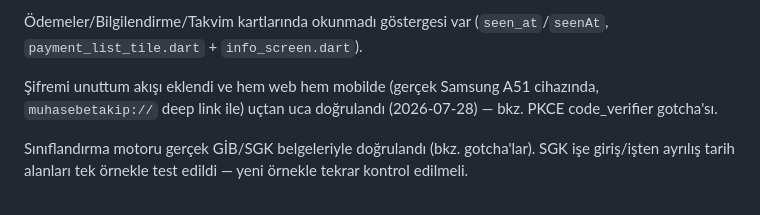
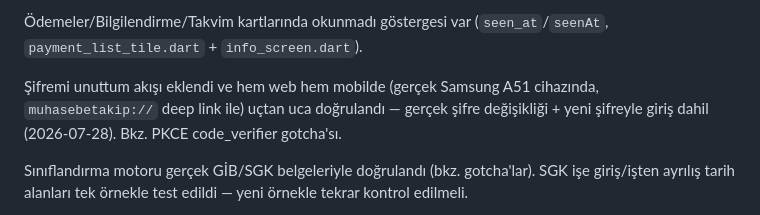
Before and after one commit to ercinnn/muhasebe, a Markdown page: CLAUDE.md, the part around the change. Rendered like a GitHub page.

Commit message:
Note password-reset flow's real-device confirmation in CLAUDE.md
Co-Authored-By: Claude Sonnet 5 <noreply@anthropic.com>

```diff
--- a/CLAUDE.md
+++ b/CLAUDE.md
@@ -213,8 +213,9 @@ bildirim geliyor.
 (`seen_at`/`seenAt`, `payment_list_tile.dart` + `info_screen.dart`).
 
 Şifremi unuttum akışı eklendi ve hem web hem mobilde (gerçek Samsung A51
-cihazında, `muhasebetakip://` deep link ile) uçtan uca doğrulandı
-(2026-07-28) — bkz. PKCE code_verifier gotcha'sı.
+cihazında, `muhasebetakip://` deep link ile) uçtan uca doğrulandı —
+gerçek şifre değişikliği + yeni şifreyle giriş dahil (2026-07-28). Bkz.
+PKCE code_verifier gotcha'sı.
 
 Sınıflandırma motoru gerçek GİB/SGK belgeleriyle doğrulandı (bkz.
 gotcha'lar). SGK işe giriş/işten ayrılış tarih alanları tek örnekle test
```
